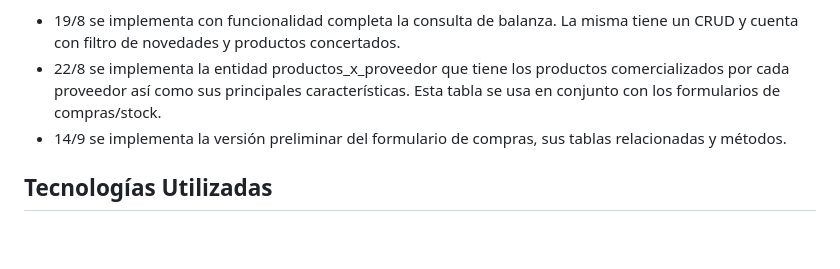
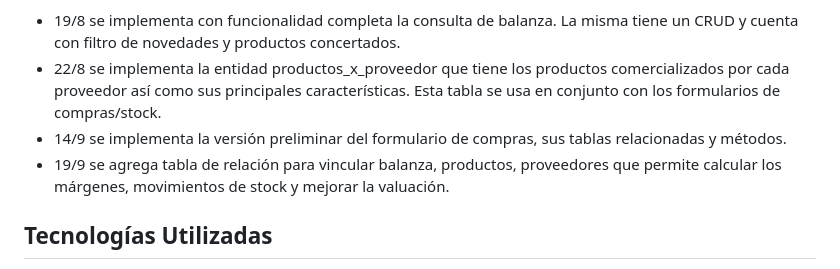
Before and after one commit to SergioGacal/lasVioletas, a Markdown page: README.md, the part around the change. GitHub-like rendering; blank space fills up the shorter version.

Commit message:
Actualización de README.md.

```diff
--- a/README.md
+++ b/README.md
@@ -25,6 +25,7 @@ El enfoque que permitirá agregar soluciones parciales será por pequeños módu
 - 19/8 se implementa con funcionalidad completa la consulta de balanza. La misma tiene un CRUD y cuenta con filtro de novedades y productos concertados.
 - 22/8 se implementa la entidad productos_x_proveedor que tiene los productos comercializados por cada proveedor así como sus principales características. Esta tabla se usa en conjunto con los formularios de compras/stock.
 - 14/9 se implementa la versión preliminar del formulario de compras, sus tablas relacionadas y métodos.
+- 19/9 se agrega tabla de relación para vincular balanza, productos, proveedores que permite calcular los márgenes, movimientos de stock y mejorar la valuación.
 
 ## Tecnologías Utilizadas
 - **Vue.js**: Framework de JavaScript utilizado para construir la interfaz de usuario dinámica.
```
